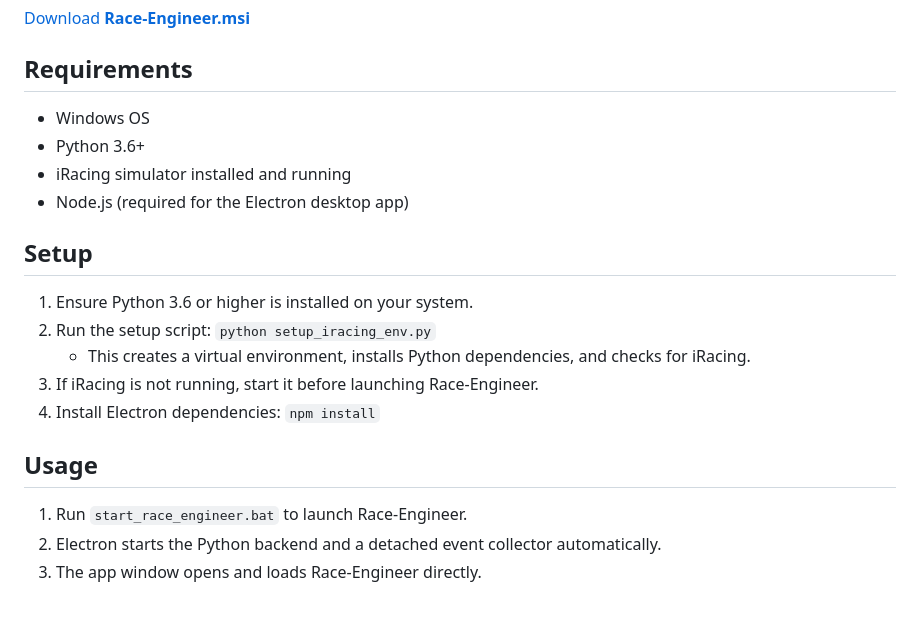
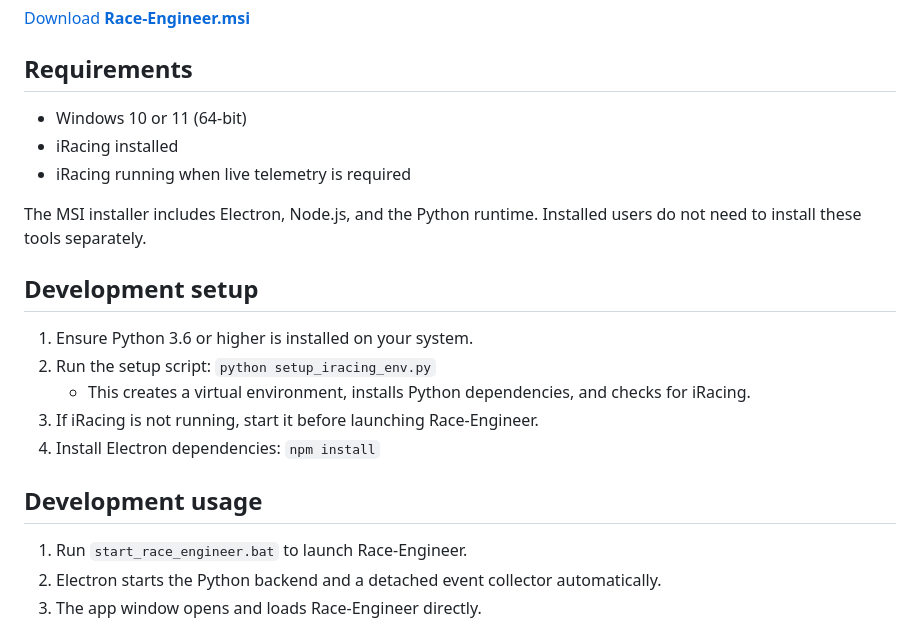
Before and after one commit to FonzieDK/Race-Engineer, a Markdown page: README.md, the part around the change. Drawn GitHub-style.

Commit message:
Clarify MSI system requirements

```diff
--- a/README.md
+++ b/README.md
@@ -8,12 +8,14 @@ Race-Engineer is an Electron desktop app for real-time iRacing telemetry with a
 
 ## Requirements
 
-- Windows OS
-- Python 3.6+
-- iRacing simulator installed and running
-- Node.js (required for the Electron desktop app)
+- Windows 10 or 11 (64-bit)
+- iRacing installed
+- iRacing running when live telemetry is required
 
-## Setup
+The MSI installer includes Electron, Node.js, and the Python runtime. Installed users
+do not need to install these tools separately.
+
+## Development setup
 
 1. Ensure Python 3.6 or higher is installed on your system.
 2. Run the setup script: `python setup_iracing_env.py`
@@ -21,7 +23,7 @@ Race-Engineer is an Electron desktop app for real-time iRacing telemetry with a
 3. If iRacing is not running, start it before launching Race-Engineer.
 4. Install Electron dependencies: `npm install`
 
-## Usage
+## Development usage
 
 1. Run `start_race_engineer.bat` to launch Race-Engineer.
 2. Electron starts the Python backend and a detached event collector automatically.
```
